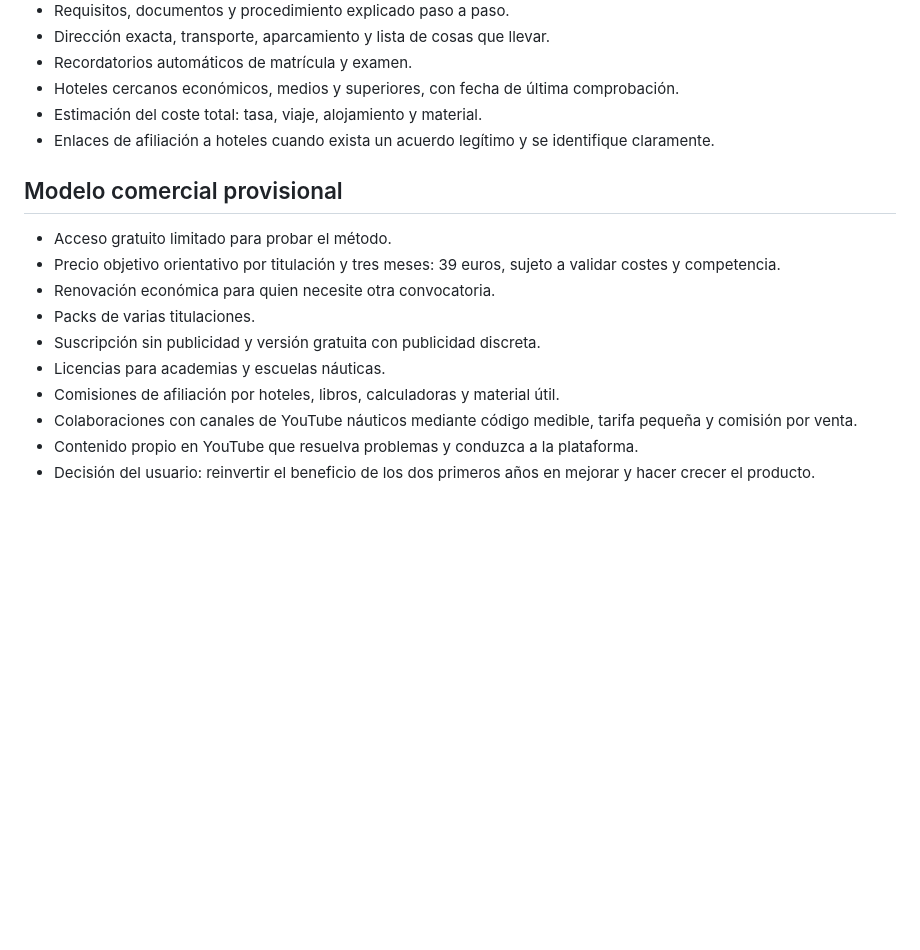
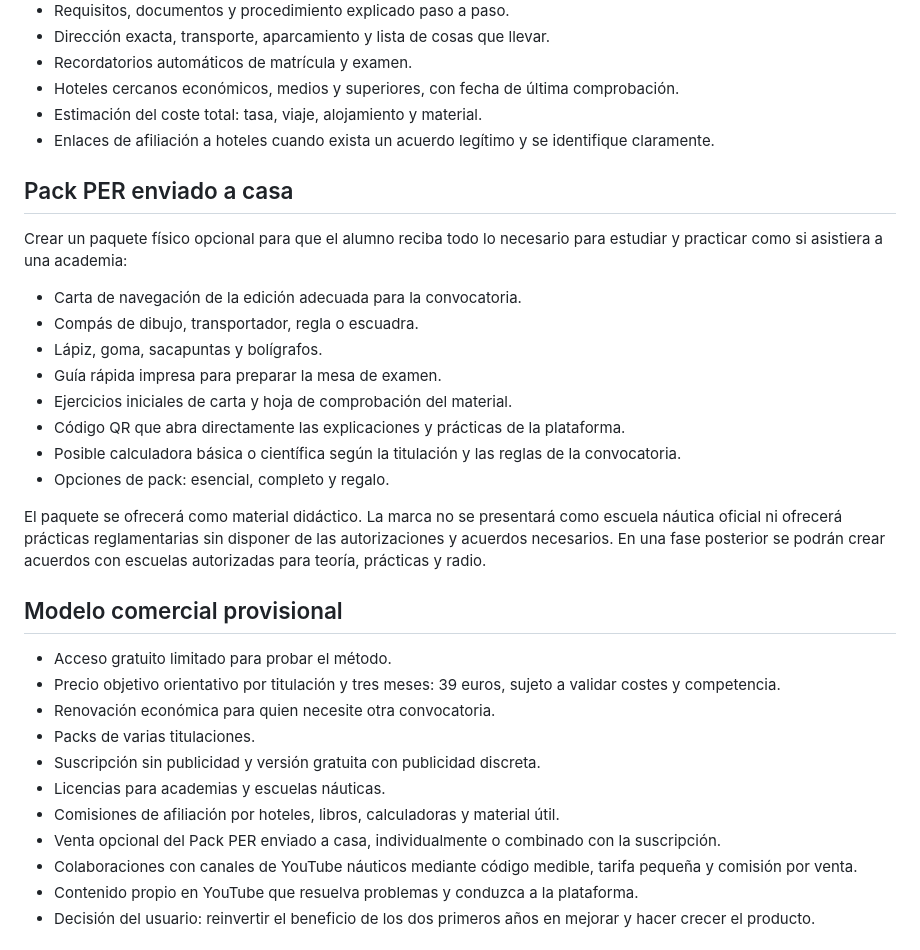
Before and after one commit to dw62hbzy8k-cloud/Patron-de-Yate, a Markdown page: HOJA_DE_RUTA_PRODUCTO_Y_NEGOCIO.md, the part around the change. Drawn GitHub-style; blank space fills up the shorter version.

Commit message:
Añadir pack físico PER a la hoja de ruta

```diff
--- a/HOJA_DE_RUTA_PRODUCTO_Y_NEGOCIO.md
+++ b/HOJA_DE_RUTA_PRODUCTO_Y_NEGOCIO.md
@@ -72,6 +72,21 @@ Para cada comunidad y convocatoria:
 - Estimación del coste total: tasa, viaje, alojamiento y material.
 - Enlaces de afiliación a hoteles cuando exista un acuerdo legítimo y se identifique claramente.
 
+## Pack PER enviado a casa
+
+Crear un paquete físico opcional para que el alumno reciba todo lo necesario para estudiar y practicar como si asistiera a una academia:
+
+- Carta de navegación de la edición adecuada para la convocatoria.
+- Compás de dibujo, transportador, regla o escuadra.
+- Lápiz, goma, sacapuntas y bolígrafos.
+- Guía rápida impresa para preparar la mesa de examen.
+- Ejercicios iniciales de carta y hoja de comprobación del material.
+- Código QR que abra directamente las explicaciones y prácticas de la plataforma.
+- Posible calculadora básica o científica según la titulación y las reglas de la convocatoria.
+- Opciones de pack: esencial, completo y regalo.
+
+El paquete se ofrecerá como material didáctico. La marca no se presentará como escuela náutica oficial ni ofrecerá prácticas reglamentarias sin disponer de las autorizaciones y acuerdos necesarios. En una fase posterior se podrán crear acuerdos con escuelas autorizadas para teoría, prácticas y radio.
+
 ## Modelo comercial provisional
 
 - Acceso gratuito limitado para probar el método.
@@ -81,6 +96,7 @@ Para cada comunidad y convocatoria:
 - Suscripción sin publicidad y versión gratuita con publicidad discreta.
 - Licencias para academias y escuelas náuticas.
 - Comisiones de afiliación por hoteles, libros, calculadoras y material útil.
+- Venta opcional del Pack PER enviado a casa, individualmente o combinado con la suscripción.
 - Colaboraciones con canales de YouTube náuticos mediante código medible, tarifa pequeña y comisión por venta.
 - Contenido propio en YouTube que resuelva problemas y conduzca a la plataforma.
 - Decisión del usuario: reinvertir el beneficio de los dos primeros años en mejorar y hacer crecer el producto.
```
